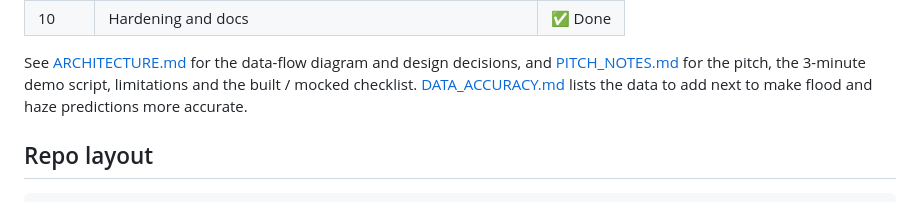
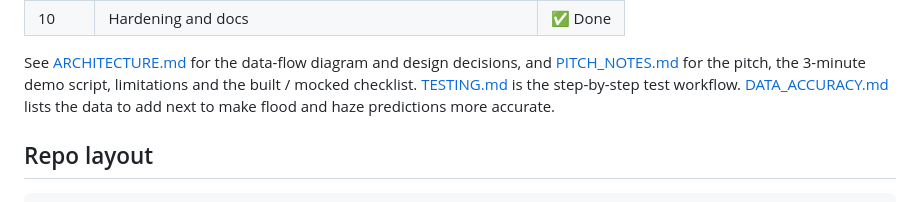
Before and after one commit to KONGCHINENG/jagasekitar, a Markdown page: README.md, the part around the change. Drawn GitHub-style.

Commit message:
Add TESTING.md: end-to-end test workflow for Command Prompt
Co-Authored-By: Claude Opus 5.5 <noreply@anthropic.com>

```diff
--- a/README.md
+++ b/README.md
@@ -24,7 +24,7 @@ check risk at a destination and along the route.
 
 See [ARCHITECTURE.md](ARCHITECTURE.md) for the data-flow diagram and design decisions, and
 [PITCH_NOTES.md](PITCH_NOTES.md) for the pitch, the 3-minute demo script, limitations and the
-built / mocked checklist. [DATA_ACCURACY.md](DATA_ACCURACY.md) lists the data to add next to make flood and
+built / mocked checklist. [TESTING.md](TESTING.md) is the step-by-step test workflow. [DATA_ACCURACY.md](DATA_ACCURACY.md) lists the data to add next to make flood and
 haze predictions more accurate.
 
 ## Repo layout
```
Also changed, not shown: TESTING.md (added, +233 -0 lines).
